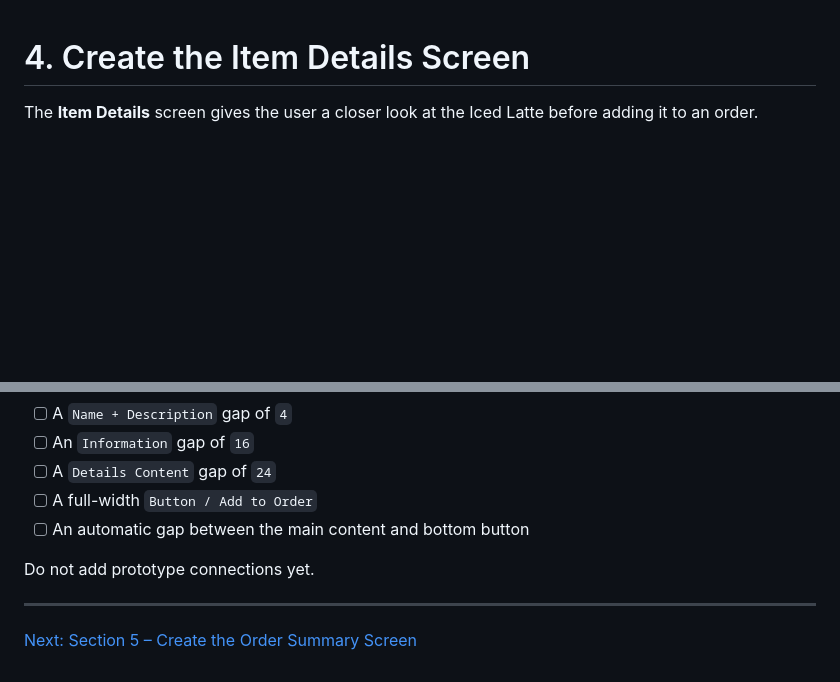
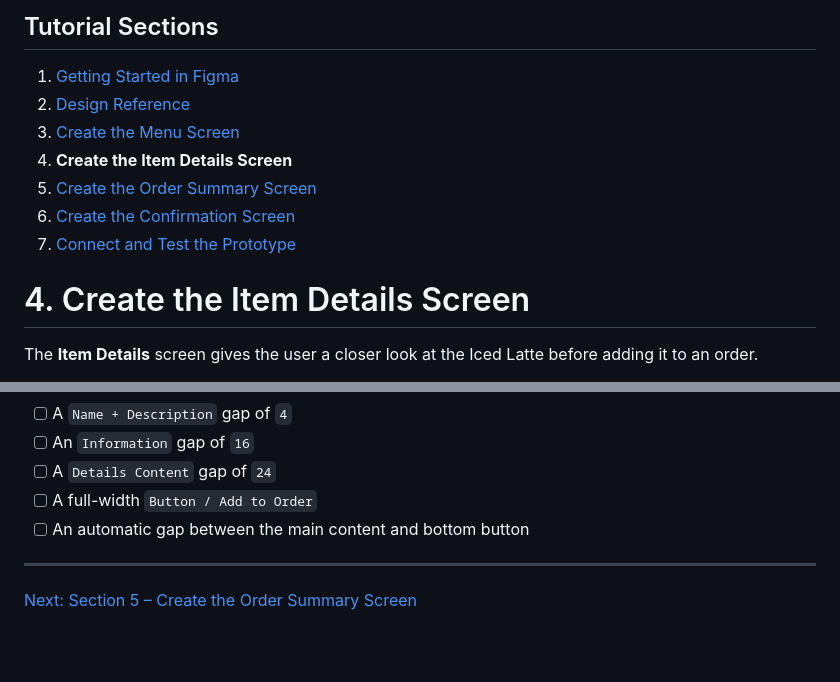
Before and after one commit to r2sath/design-workshop, a Markdown page: Intro to Figma/04-create-the-item-details-screen.md, 2 parts joined by grey strips. Rendered like a GitHub page; blank space fills up the shorter version.

Commit message:
Update tutorial sections in item details screen
Added tutorial sections for navigation and clarified the item details screen content.

```diff
--- a/Intro to Figma/04-create-the-item-details-screen.md
+++ b/Intro to Figma/04-create-the-item-details-screen.md
@@ -1,3 +1,13 @@
+## Tutorial Sections
+
+1. [Getting Started in Figma](01-getting-started-in-figma.md)
+2. [Design Reference](02-design-reference.md)
+3. [Create the Menu Screen](03-create-the-menu-screen.md)
+4. **Create the Item Details Screen**
+5. [Create the Order Summary Screen](05-create-the-order-summary-screen.md)
+6. [Create the Confirmation Screen](06-create-the-confirmation-screen.md)
+7. [Connect and Test the Prototype](07-connect-and-test-the-prototype.md)
+
 # 4. Create the Item Details Screen
 
 The **Item Details** screen gives the user a closer look at the Iced Latte before adding it to an order.
@@ -268,8 +278,6 @@ Your Item Details screen should contain:
 - [ ] A full-width `Button / Add to Order`
 - [ ] An automatic gap between the main content and bottom button
 
-Do not add prototype connections yet.
-
 ---
 
 [Next: Section 5 – Create the Order Summary Screen](05-create-the-order-summary-screen.md)
```
